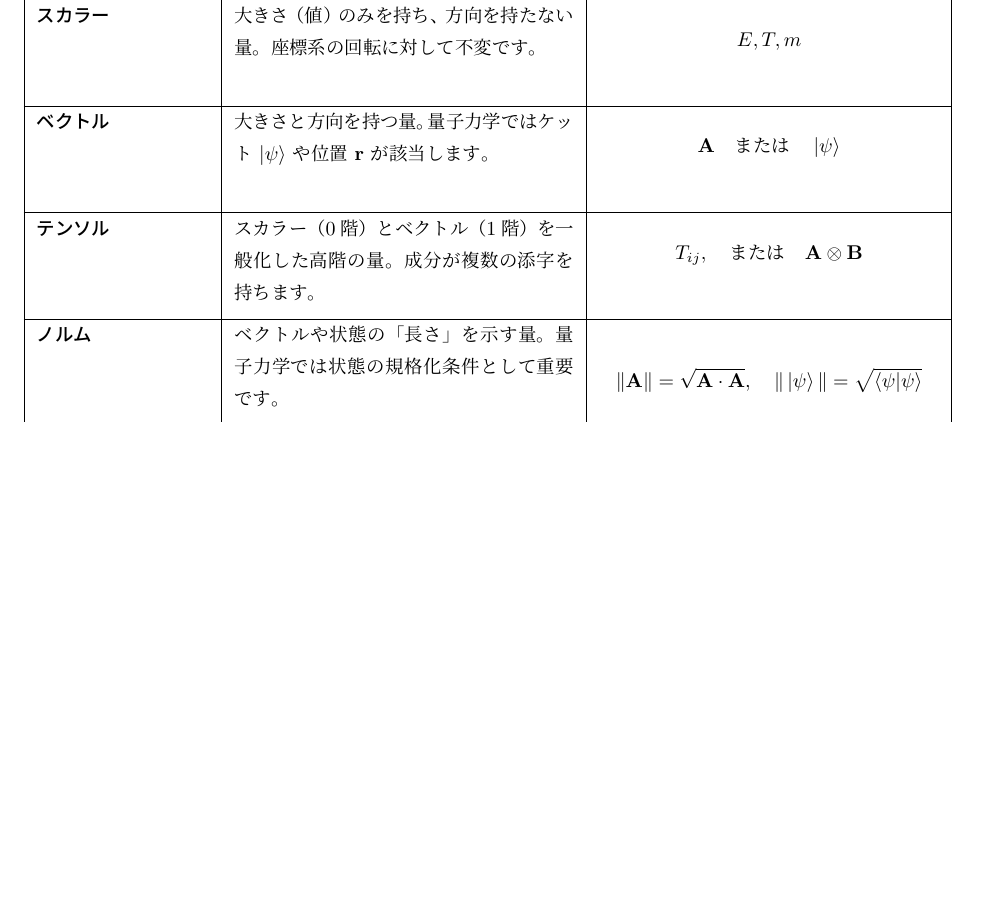
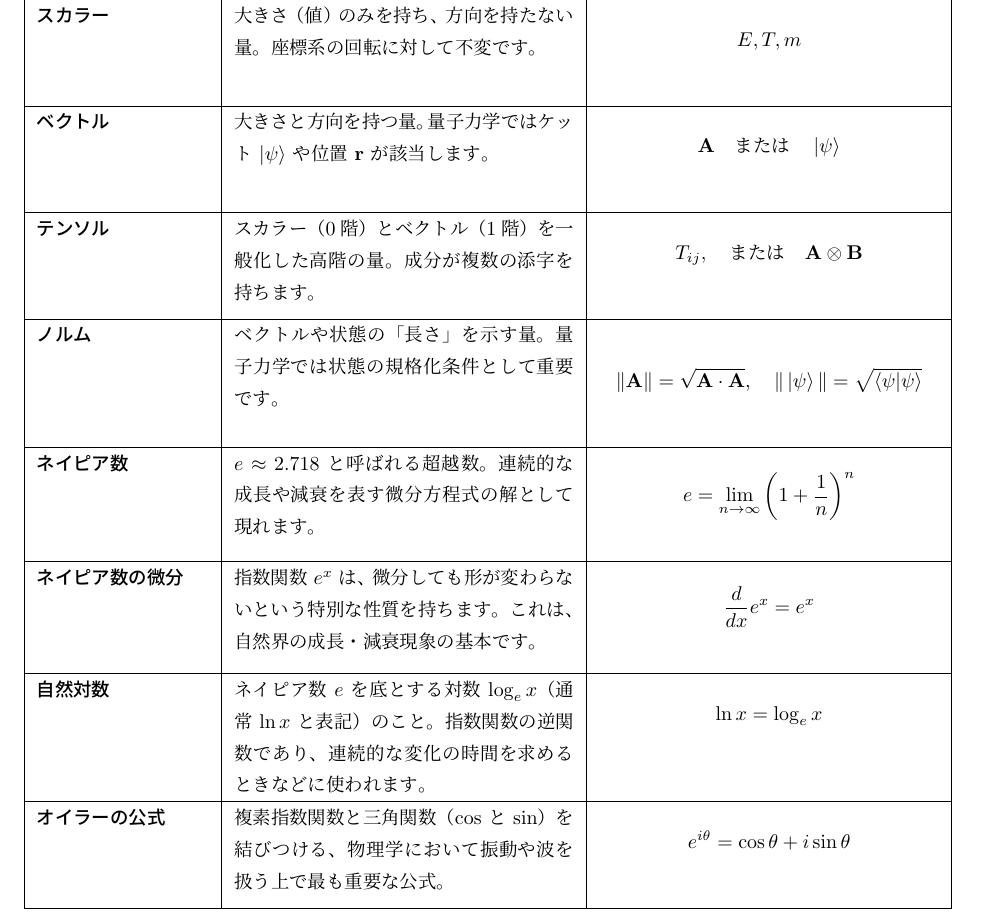
Before and after one commit to SW-yo/QuantumMechanics_from_theGroundUp, a LaTeX document (QuantumMechanicsTerminology.tex): part of page 1 of 3, cut so that both start at the same text, the shorter picture padded with empty space. The pictures show the PDF file QuantumMechanicsTerminology.pdf that the author committed with the source.

Commit message:
基礎用語

```diff
--- a/QuantumMechanicsTerminology.tex
+++ b/QuantumMechanicsTerminology.tex
@@ -29,6 +29,14 @@
 テンソル & スカラー（0階）とベクトル（1階）を一般化した高階の量。成分が複数の添字を持ちます。 & $$T_{ij}, \quad \text{または} \quad \mathbf{A} \otimes \mathbf{B}$$ \\
 \hline
 ノルム & ベクトルや状態の「長さ」を示す量。量子力学では状態の規格化条件として重要です。 & $$\Vert \mathbf{A} \Vert = \sqrt{\mathbf{A} \cdot \mathbf{A}}, \quad \Vert \ket{\psi} \Vert = \sqrt{\braket{\psi|\psi}}$$ \\
+\hline
+ネイピア数 & $e \approx 2.718$ と呼ばれる超越数。連続的な成長や減衰を表す微分方程式の解として現れます。 & $$e = \lim_{n \to \infty} \left(1 + \frac{1}{n}\right)^n$$ \\
+\hline
+ネイピア数の微分 & 指数関数 $e^x$ は、微分しても形が変わらないという特別な性質を持ちます。これは、自然界の成長・減衰現象の基本です。 & $$\frac{d}{dx} e^{x} = e^{x}$$ \\
+\hline
+自然対数 & ネイピア数 $e$ を底とする対数 $\log_e x$（通常 $\ln x$ と表記）のこと。指数関数の逆関数であり、連続的な変化の時間を求めるときなどに使われます。 & $$\ln x = \log_e x$$ \\
+\hline
+オイラーの公式 & 複素指数関数と三角関数（$\cos$ と $\sin$）を結びつける、物理学において振動や波を扱う上で最も重要な公式。 & $$e^{i\theta} = \cos \theta + i \sin \theta$$ \\
 \hline
 一次独立 & ベクトルの組 $\{ \ket{\psi_i} \}$ の線形結合がゼロとなるのが、係数 $c_i$ がすべてゼロの場合に限られること。 & $$\sum_{i} c_i \ket{\psi_i} = 0 \implies c_i = 0 \text{ (すべて)}$$ \\
 \hline
```
Also changed, not shown: QuantumMechanicsTerminology.pdf.
